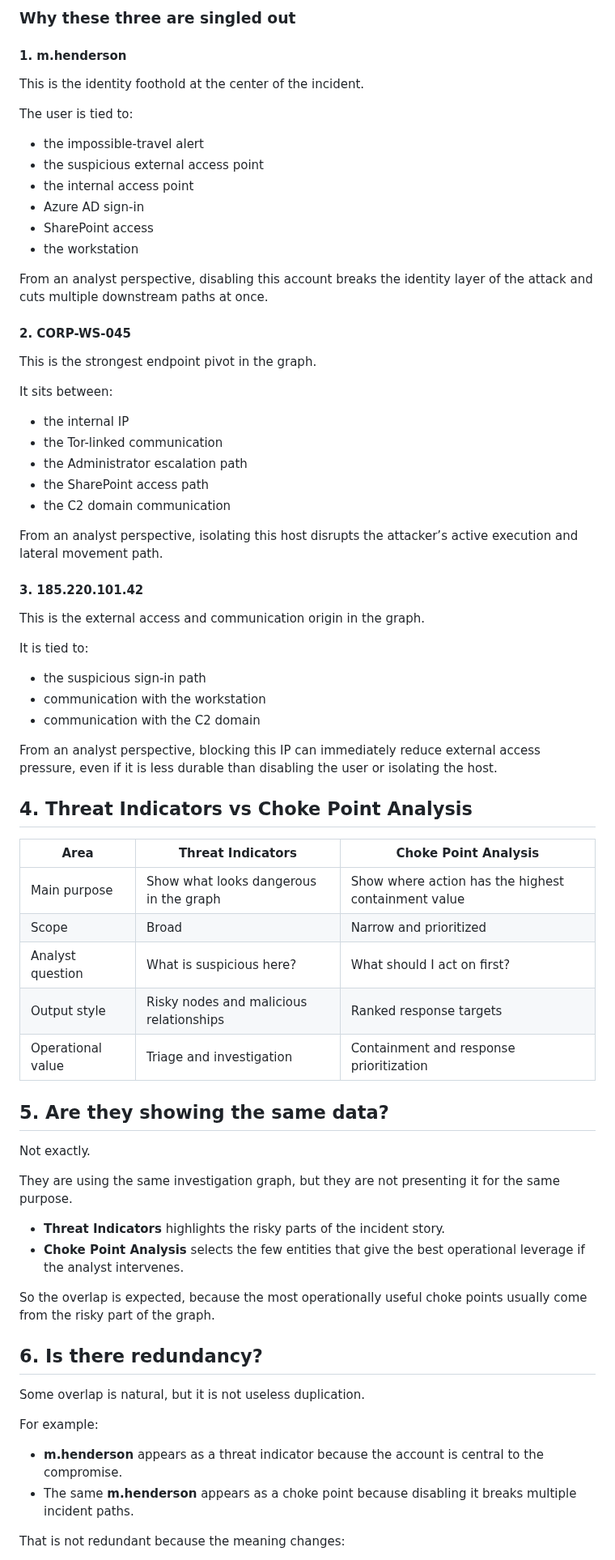
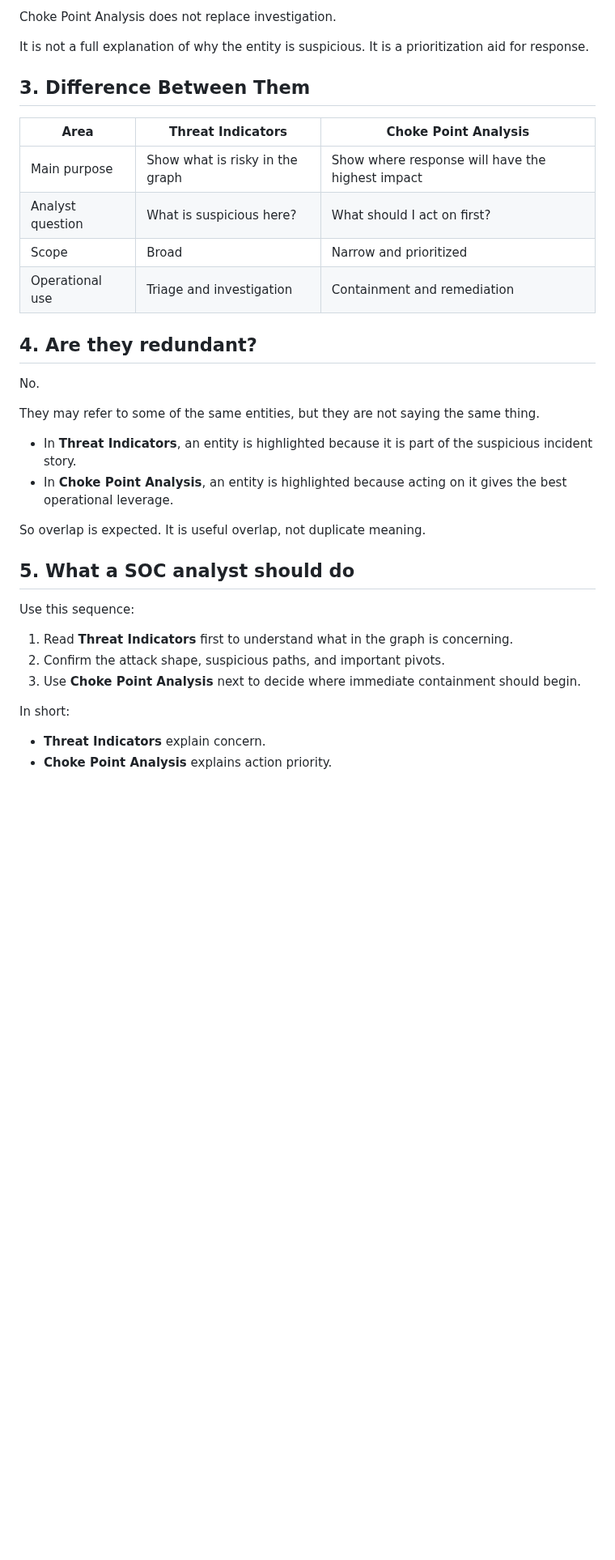
Before and after one commit to saai-ram-17274/PM, a Markdown page: Alert_investigation/V6/THREAT_INDICATORS_AND_CHOKE_POINT_ANALYSIS.md, the part around one of its changes. Shown at 81% size. Rendered like a GitHub page; blank space fills up the shorter version.

```diff
--- a/Alert_investigation/V6/THREAT_INDICATORS_AND_CHOKE_POINT_ANALYSIS.md
+++ b/Alert_investigation/V6/THREAT_INDICATORS_AND_CHOKE_POINT_ANALYSIS.md
@@ -77,76 +64,38 @@ In this graph, the choke-point view focuses on three entities:
 
-### Why these three are singled out
+Choke Point Analysis does not replace investigation.
 
-#### 1. m.henderson
+It is not a full explanation of why the entity is suspicious. It is a prioritization aid for response.
 
-This is the identity foothold at the center of the incident.
-
-The user is tied to:
-
-- the impossible-travel alert
-- the suspicious external access point
-- the internal access point
-- Azure AD sign-in
-- SharePoint access
-- the workstation
-
-From an analyst perspective, disabling this account breaks the identity layer of the attack and cuts multiple downstream paths at once.
-
-#### 2. CORP-WS-045
-
-This is the strongest endpoint pivot in the graph.
-
-It sits between:
-
-- the internal IP
-- the Tor-linked communication
-- the Administrator escalation path
-- the SharePoint access path
-- the C2 domain communication
-
-From an analyst perspective, isolating this host disrupts the attacker’s active execution and lateral movement path.
-
-#### 3. 185.220.101.42
-
-This is the external access and communication origin in the graph.
-
-It is tied to:
-
-- the suspicious sign-in path
-- communication with the workstation
-- communication with the C2 domain
-
-From an analyst perspective, blocking this IP can immediately reduce external access pressure, even if it is less durable than disabling the user or isolating the host.
-
-## 4. Threat Indicators vs Choke Point Analysis
+## 3. Difference Between Them
 
 | Area | Threat Indicators | Choke Point Analysis |
 |------|-------------------|----------------------|
-| Main purpose | Show what looks dangerous in the graph | Show where action has the highest containment value |
+| Main purpose | Show what is risky in the graph | Show where response will have the highest impact |
+| Analyst question | What is suspicious here? | What should I act on first? |
 | Scope | Broad | Narrow and prioritized |
-| Analyst question | What is suspicious here? | What should I act on first? |
-| Output style | Risky nodes and malicious relationships | Ranked response targets |
-| Operational value | Triage and investigation | Containment and response prioritization |
+| Operational use | Triage and investigation | Containment and remediation |
 
-## 5. Are they showing the same data?
+## 4. Are they redundant?
 
-Not exactly.
+No.
 
-They are using the same investigation graph, but they are not presenting it for the same purpose.
+They may refer to some of the same entities, but they are not saying the same thing.
 
-- **Threat Indicators** highlights the risky parts of the incident story.
-- **Choke Point Analysis** selects the few entities that give the best operational leverage if the analyst intervenes.
+- In **Threat Indicators**, an entity is highlighted because it is part of the suspicious incident story.
+- In **Choke Point Analysis**, an entity is highlighted because acting on it gives the best operational leverage.
 
-So the overlap is expected, because the most operationally useful choke points usually come from the risky part of the graph.
+So overlap is expected. It is useful overlap, not duplicate meaning.
 
-## 6. Is there redundancy?
+## 5. What a SOC analyst should do
 
-Some overlap is natural, but it is not useless duplication.
+Use this sequence:
 
-For example:
+1. Read **Threat Indicators** first to understand what in the graph is concerning.
+2. Confirm the attack shape, suspicious paths, and important pivots.
+3. Use **Choke Point Analysis** next to decide where immediate containment should begin.
 
-- **m.henderson** appears as a threat indicator because the account is central to the compromise.
-- The same **m.henderson** appears as a choke point because disabling it breaks multiple incident paths.
+In short:
 
-That is not redundant because the meaning changes:
+- **Threat Indicators** explain concern.
+- **Choke Point Analysis** explains action priority.
 
```
Also changed, not shown: other parts of Alert_investigation/V6/THREAT_INDICATORS_AND_CHOKE_POINT_ANALYSIS.md (+36 -72 lines).
